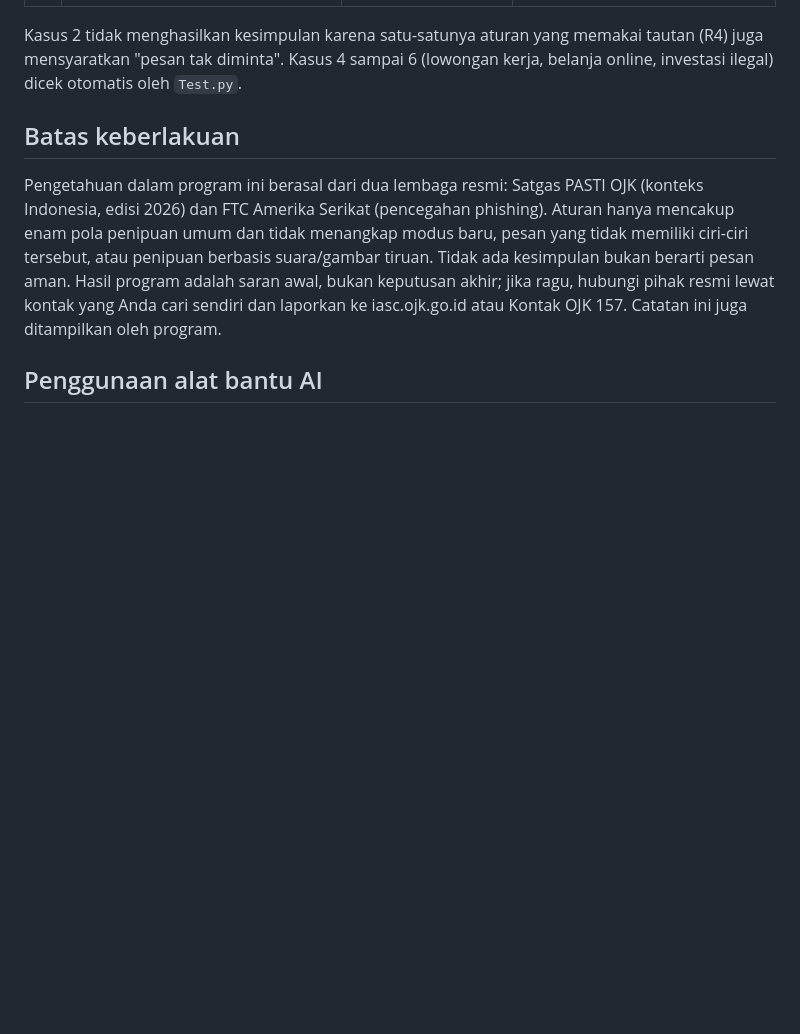
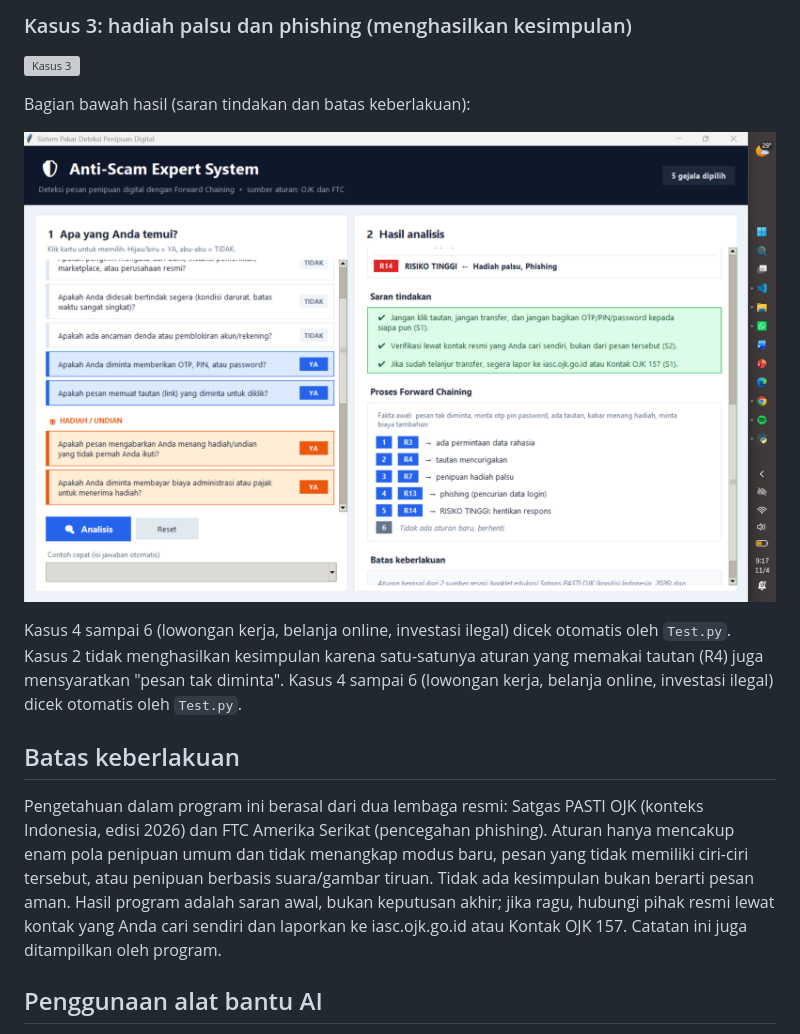
Before and after one commit to ayumarsha141-gif/ai-tugas5-F1D02410007, a Markdown page: README.md, the part around one of its changes. Rendered like a GitHub page; pictures changed too: screenshot/kasus3b.png (added); blank space fills up the shorter version; grey boxes are pictures that could not be loaded.

```diff
--- a/README.md
+++ b/README.md
@@ -68,3 +82,12 @@ Jalankan `python Gui.py` (atau `python Main.py`), isi jawaban sesuai tabel, lalu
+### Kasus 3: hadiah palsu dan phishing (menghasilkan kesimpulan)
+
+![Kasus 3](screenshot/kasus3.png)
+
+Bagian bawah hasil (saran tindakan dan batas keberlakuan):
+
+![Kasus 3 bagian bawah](screenshot/kasus3b.png)
+
+Kasus 4 sampai 6 (lowongan kerja, belanja online, investasi ilegal) dicek otomatis oleh `Test.py`.
 Kasus 2 tidak menghasilkan kesimpulan karena satu-satunya aturan yang memakai tautan (R4) juga mensyaratkan "pesan tak diminta". Kasus 4 sampai 6 (lowongan kerja, belanja online, investasi ilegal) dicek otomatis oleh `Test.py`.
 
 ## Batas keberlakuan
```
Also changed, not shown: other parts of README.md (+19 -5 lines), screenshot/kasus1a.png (renamed from screenshot/kasus1.png), screenshot/kasus1b.png (added), screenshot/kasus3.png (deleted), screenshot/kasus3a.png (added).
